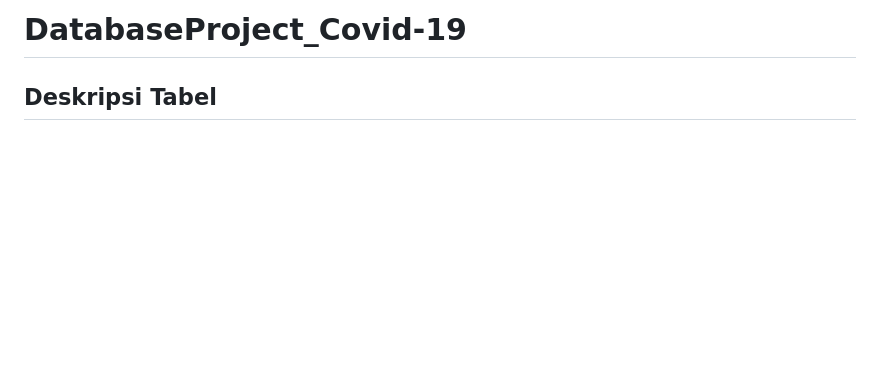
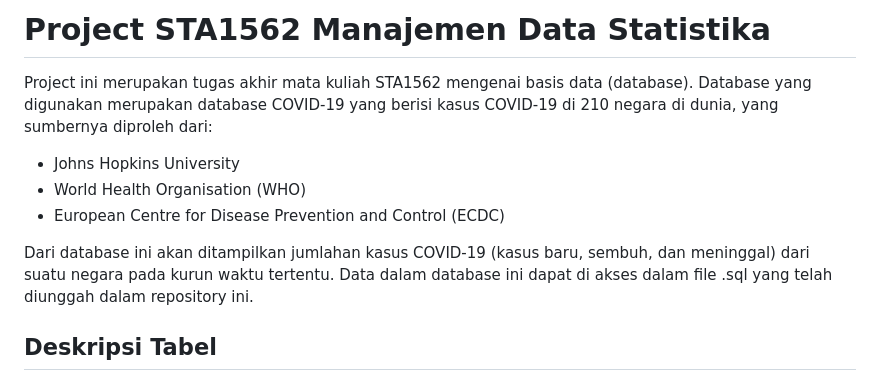
Before and after one commit to semangat-45/DatabaseProject_Covid-19, a Markdown page: README.md, the part around the change. GitHub-like rendering; blank space fills up the shorter version.

Commit message:
Update README.md #3

```diff
--- a/README.md
+++ b/README.md
@@ -1,4 +1,12 @@
-# DatabaseProject_Covid-19
+# Project STA1562 Manajemen Data Statistika
+
+Project ini merupakan tugas akhir mata kuliah STA1562 mengenai basis data (database). Database yang digunakan merupakan database COVID-19 yang berisi kasus COVID-19 di 210 negara di dunia, yang sumbernya diproleh dari:
+
+- Johns Hopkins University
+- World Health Organisation (WHO)
+- European Centre for Disease Prevention and Control (ECDC)
+
+Dari database ini akan ditampilkan jumlahan kasus COVID-19 (kasus baru, sembuh, dan meninggal) dari suatu negara pada kurun waktu tertentu. Data dalam database ini dapat di akses dalam file .sql yang telah diunggah dalam repository ini.
 
 ## Deskripsi Tabel
 
```
